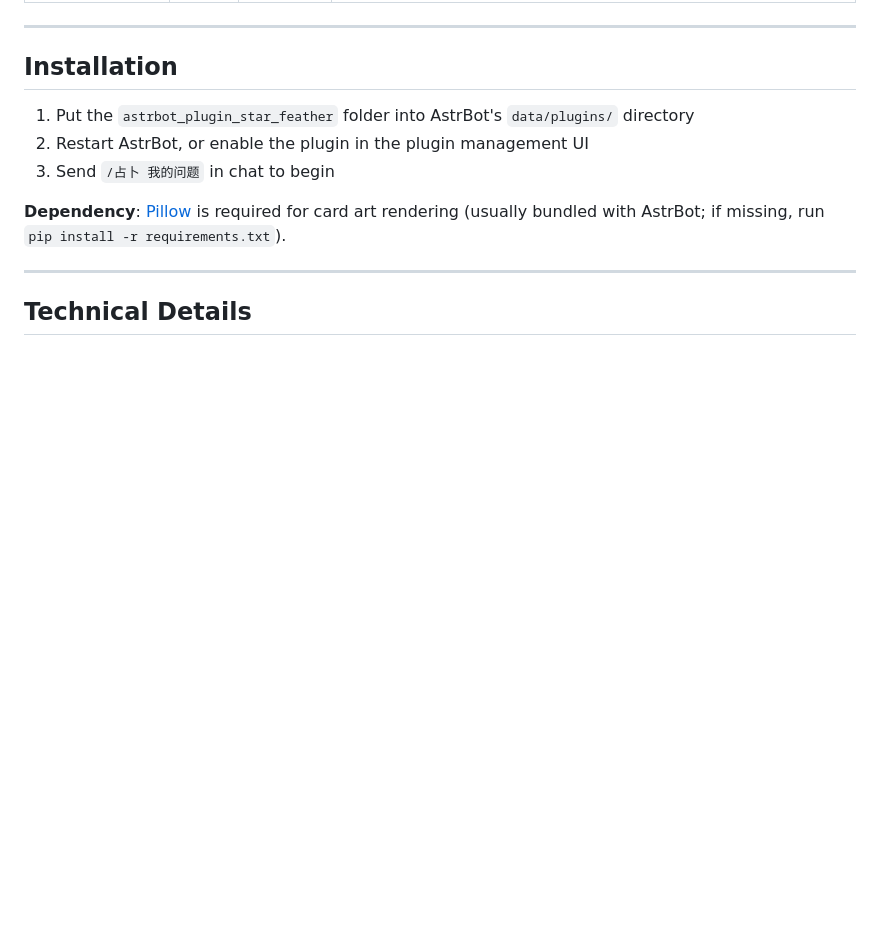
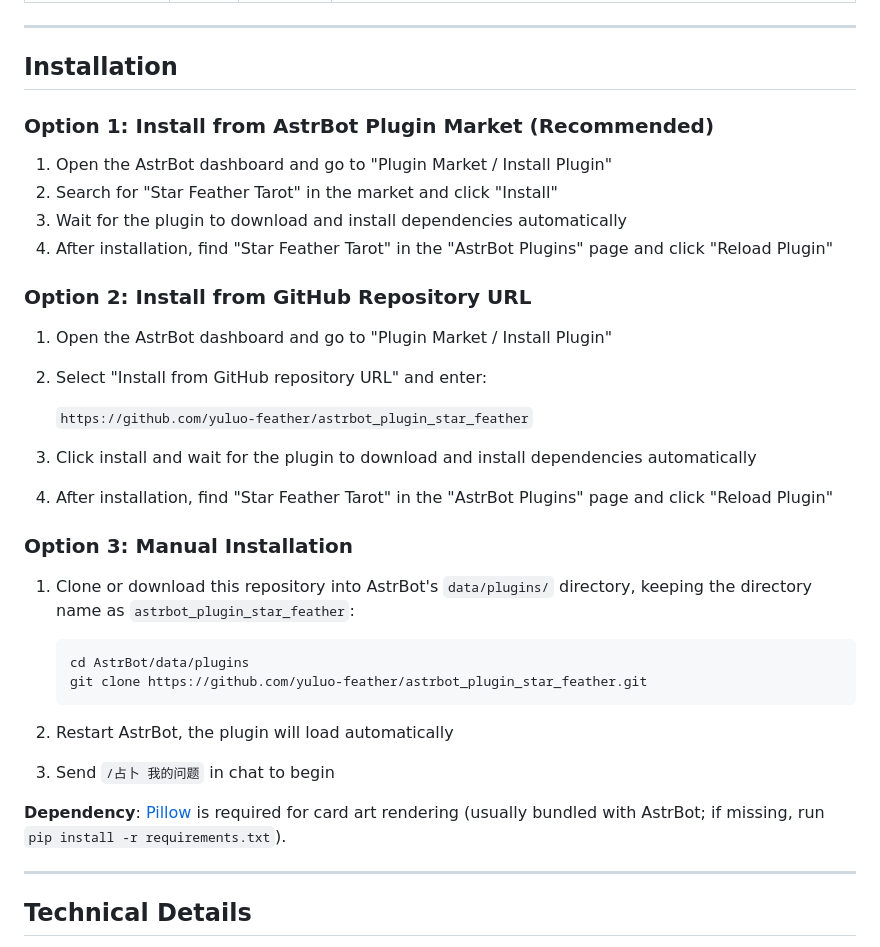
Before and after one commit to yuluo-feather/astrbot_plugin_star_feather, a Markdown page: README.md, the part around the change. Rendered like a GitHub page; blank space fills up the shorter version.

Commit message:
docs: 更新 README 安装说明（支持市场安装）

````diff
--- a/README.md
+++ b/README.md
@@ -67,8 +67,33 @@ Configure in the AstrBot plugin management UI:
 
 ## Installation
 
-1. Put the `astrbot_plugin_star_feather` folder into AstrBot's `data/plugins/` directory
-2. Restart AstrBot, or enable the plugin in the plugin management UI
+### Option 1: Install from AstrBot Plugin Market (Recommended)
+
+1. Open the AstrBot dashboard and go to "Plugin Market / Install Plugin"
+2. Search for "Star Feather Tarot" in the market and click "Install"
+3. Wait for the plugin to download and install dependencies automatically
+4. After installation, find "Star Feather Tarot" in the "AstrBot Plugins" page and click "Reload Plugin"
+
+### Option 2: Install from GitHub Repository URL
+
+1. Open the AstrBot dashboard and go to "Plugin Market / Install Plugin"
+2. Select "Install from GitHub repository URL" and enter:
+
+   `https://github.com/yuluo-feather/astrbot_plugin_star_feather`
+
+3. Click install and wait for the plugin to download and install dependencies automatically
+4. After installation, find "Star Feather Tarot" in the "AstrBot Plugins" page and click "Reload Plugin"
+
+### Option 3: Manual Installation
+
+1. Clone or download this repository into AstrBot's `data/plugins/` directory, keeping the directory name as `astrbot_plugin_star_feather`:
+
+   ```bash
+   cd AstrBot/data/plugins
+   git clone https://github.com/yuluo-feather/astrbot_plugin_star_feather.git
+   ```
+
+2. Restart AstrBot, the plugin will load automatically
 3. Send `/占卜 我的问题` in chat to begin
 
 **Dependency**: [Pillow](https://pypi.org/project/pillow/) is required for card art rendering (usually bundled with AstrBot; if missing, run `pip install -r requirements.txt`).
````
Also changed, not shown: README.zh-CN.md (+27 -2 lines).
